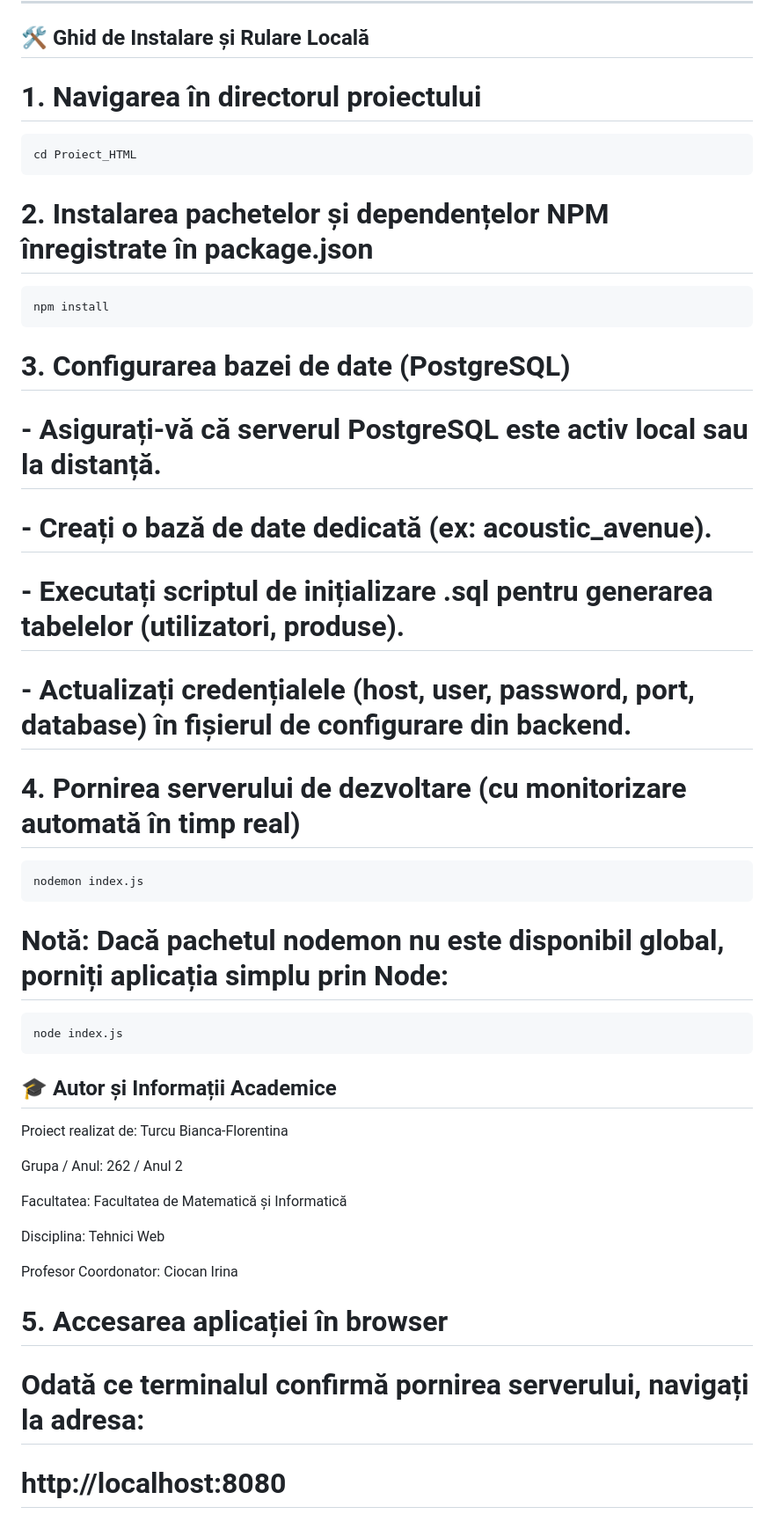
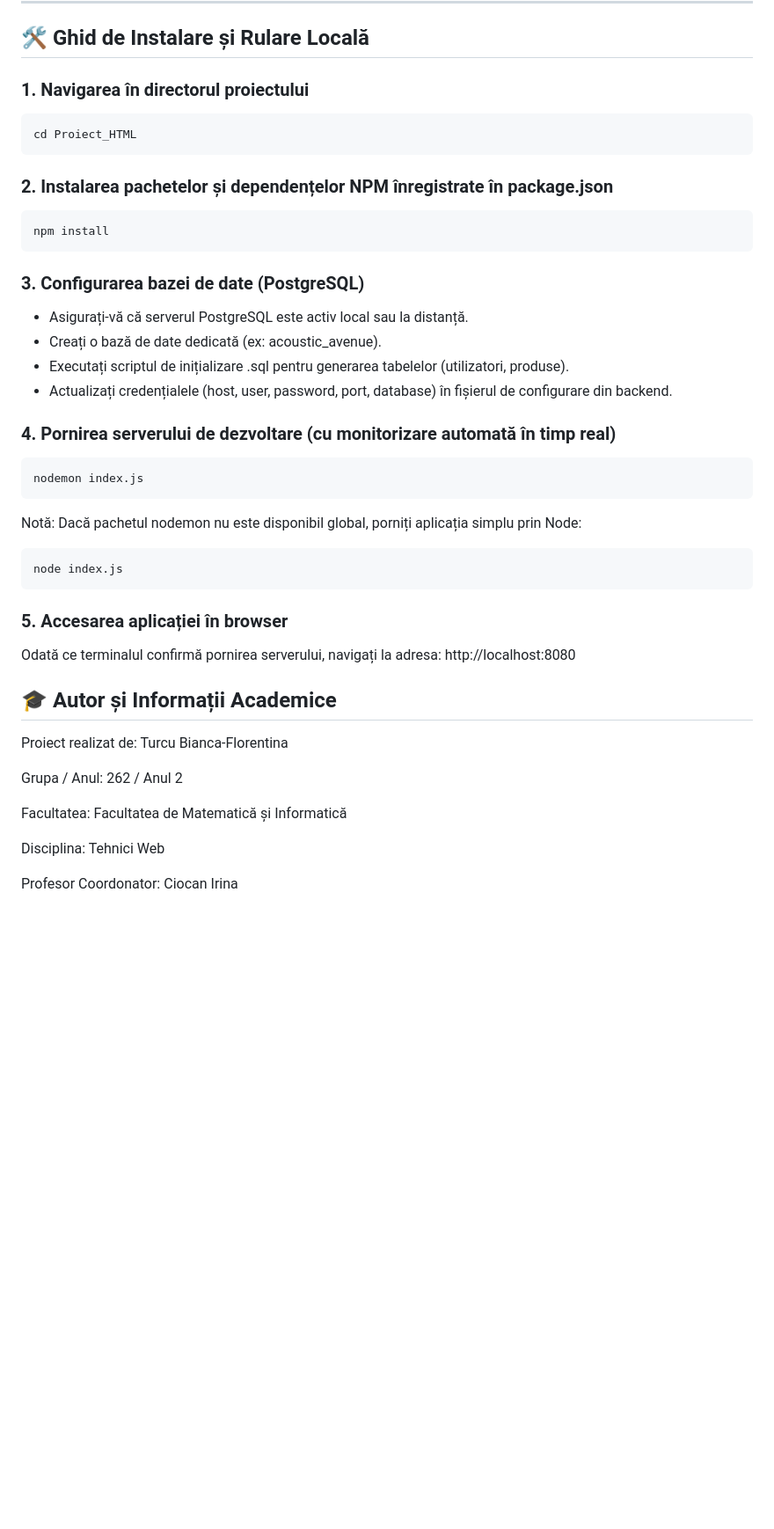
Before and after one commit to biancaa05/Acoustic-Avenue, a Markdown page: README.md, the part around the change. Shown at 88% size. Drawn GitHub-style; blank space fills up the shorter version.

Commit message:
Update installation and setup instructions in README

````diff
--- a/README.md
+++ b/README.md
@@ -31,29 +31,33 @@ Ca magazin online, **Acoustic Avenue** acoperă fluxul complet al unei experien
 ## 🛠️ Ghid de Instalare și Rulare Locală
 
 
-# 1. Navigarea în directorul proiectului
+### 1. Navigarea în directorul proiectului
 ```bash
 cd Proiect_HTML
 ```
 
-# 2. Instalarea pachetelor și dependențelor NPM înregistrate în package.json
+### 2. Instalarea pachetelor și dependențelor NPM înregistrate în package.json
 ```bash
 npm install
 ```
-# 3. Configurarea bazei de date (PostgreSQL)
-# - Asigurați-vă că serverul PostgreSQL este activ local sau la distanță.
-# - Creați o bază de date dedicată (ex: acoustic_avenue).
-# - Executați scriptul de inițializare .sql pentru generarea tabelelor (utilizatori, produse).
-# - Actualizați credențialele (host, user, password, port, database) în fișierul de configurare din backend.
+### 3. Configurarea bazei de date (PostgreSQL)
+- Asigurați-vă că serverul PostgreSQL este activ local sau la distanță.
+- Creați o bază de date dedicată (ex: acoustic_avenue).
+- Executați scriptul de inițializare .sql pentru generarea tabelelor (utilizatori, produse).
+- Actualizați credențialele (host, user, password, port, database) în fișierul de configurare din backend.
 
-# 4. Pornirea serverului de dezvoltare (cu monitorizare automată în timp real)
+### 4. Pornirea serverului de dezvoltare (cu monitorizare automată în timp real)
 ```bash
 nodemon index.js
 ```
-# Notă: Dacă pachetul nodemon nu este disponibil global, porniți aplicația simplu prin Node:
+Notă: Dacă pachetul nodemon nu este disponibil global, porniți aplicația simplu prin Node:
 ```bash
 node index.js
 ```
+
+### 5. Accesarea aplicației în browser
+Odată ce terminalul confirmă pornirea serverului, navigați la adresa:
+http://localhost:8080
 
 ## 🎓 Autor și Informații Academice
 Proiect realizat de: Turcu Bianca-Florentina
@@ -65,7 +69,3 @@ Facultatea: Facultatea de Matematică și Informatică
 Disciplina: Tehnici Web
 
 Profesor Coordonator: Ciocan Irina
-
-# 5. Accesarea aplicației în browser
-# Odată ce terminalul confirmă pornirea serverului, navigați la adresa:
-# http://localhost:8080
````
